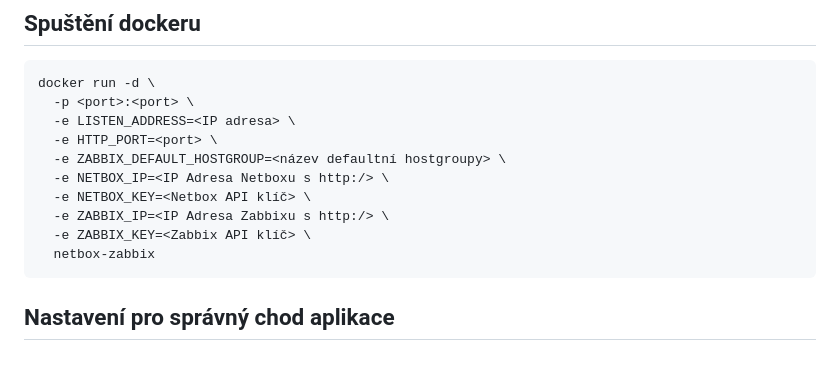
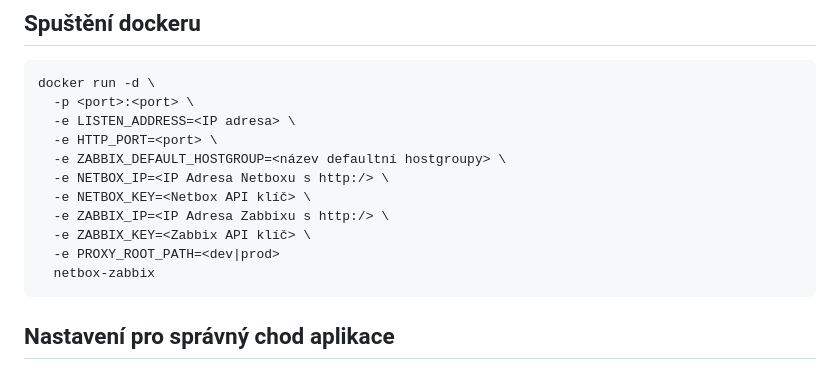
Before and after one commit to LukacMatej/netbox_zabbix_comparator, a Markdown page: README.md, the part around the change. Rendered like a GitHub page.

Commit message:
Update env variable to README

````diff
--- a/README.md
+++ b/README.md
@@ -14,6 +14,7 @@ docker run -d \
   -e NETBOX_KEY=<Netbox API klíč> \
   -e ZABBIX_IP=<IP Adresa Zabbixu s http:/> \
   -e ZABBIX_KEY=<Zabbix API klíč> \
+  -e PROXY_ROOT_PATH=<dev|prod>
   netbox-zabbix
 ```
 
````
